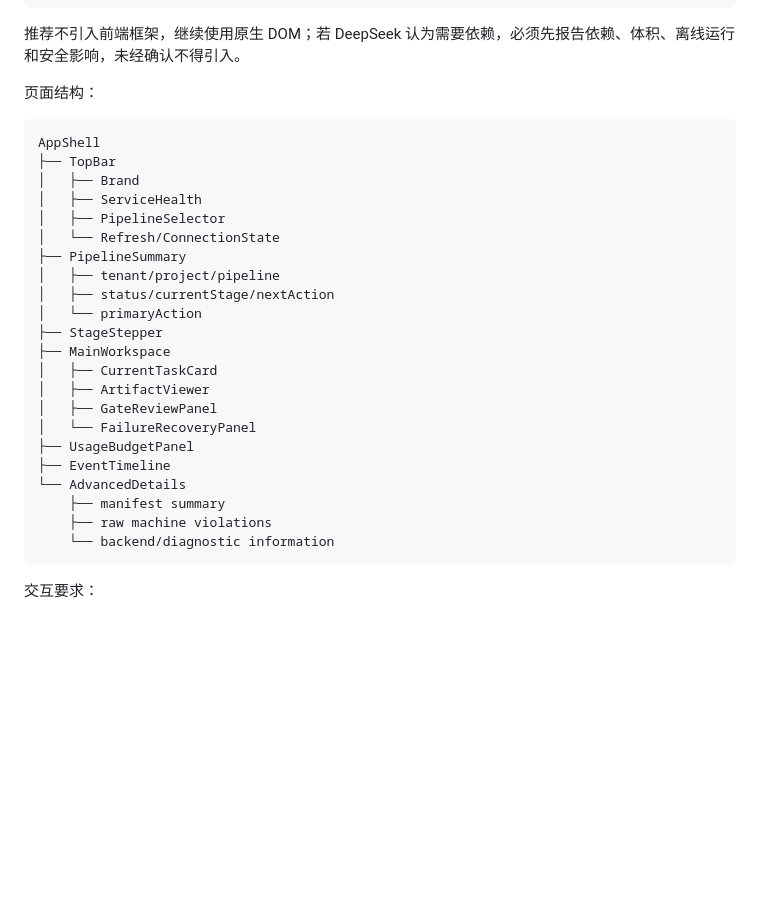
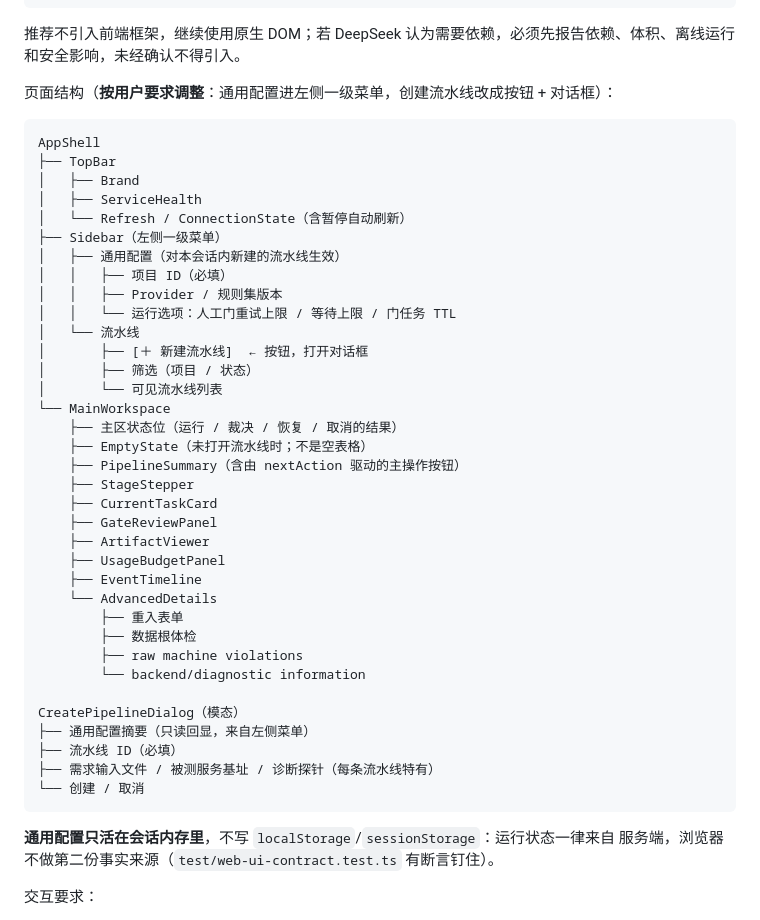
Before and after one commit to jealousity/AI-Harness-Testing, a Markdown page: docs/14-web-single-node-productization-plan.md, the part around the change. GitHub-like rendering; blank space fills up the shorter version.

Commit message:
docs: update the planned page structure to the sidebar layout
补上 7782e6e 里漏掉的文档改动。

- 说明：7782e6e 的提交说明写了「docs/14：更新页面结构说明」，但那次替换因为
  结构块尾部还有三行子项而**没匹配上**，该文件实际未被改动。这里补上，
  并如实说明前一条提交说明与改动不完全一致。
- docs/14 的页面结构改为：TopBar + **Sidebar（通用配置 + 流水线）** + MainWorkspace
  + **CreatePipelineDialog**；并写明「通用配置只活在会话内存里、不写 localStorage」。

````diff
--- a/docs/14-web-single-node-productization-plan.md
+++ b/docs/14-web-single-node-productization-plan.md
@@ -416,32 +416,48 @@ web-app/public/styles.css
 
 推荐不引入前端框架，继续使用原生 DOM；若 DeepSeek 认为需要依赖，必须先报告依赖、体积、离线运行和安全影响，未经确认不得引入。
 
-页面结构：
+页面结构（**按用户要求调整**：通用配置进左侧一级菜单，创建流水线改成按钮 + 对话框）：
 
 ```text
 AppShell
 ├── TopBar
 │   ├── Brand
 │   ├── ServiceHealth
-│   ├── PipelineSelector
-│   └── Refresh/ConnectionState
-├── PipelineSummary
-│   ├── tenant/project/pipeline
-│   ├── status/currentStage/nextAction
-│   └── primaryAction
-├── StageStepper
-├── MainWorkspace
-│   ├── CurrentTaskCard
-│   ├── ArtifactViewer
-│   ├── GateReviewPanel
-│   └── FailureRecoveryPanel
-├── UsageBudgetPanel
-├── EventTimeline
-└── AdvancedDetails
-    ├── manifest summary
-    ├── raw machine violations
-    └── backend/diagnostic information
+│   └── Refresh / ConnectionState（含暂停自动刷新）
+├── Sidebar（左侧一级菜单）
+│   ├── 通用配置（对本会话内新建的流水线生效）
+│   │   ├── 项目 ID（必填）
+│   │   ├── Provider / 规则集版本
+│   │   └── 运行选项：人工门重试上限 / 等待上限 / 门任务 TTL
+│   └── 流水线
+│       ├── [＋ 新建流水线]  ← 按钮，打开对话框
+│       ├── 筛选（项目 / 状态）
+│       └── 可见流水线列表
+└── MainWorkspace
+    ├── 主区状态位（运行 / 裁决 / 恢复 / 取消的结果）
+    ├── EmptyState（未打开流水线时；不是空表格）
+    ├── PipelineSummary（含由 nextAction 驱动的主操作按钮）
+    ├── StageStepper
+    ├── CurrentTaskCard
+    ├── GateReviewPanel
+    ├── ArtifactViewer
+    ├── UsageBudgetPanel
+    ├── EventTimeline
+    └── AdvancedDetails
+        ├── 重入表单
+        ├── 数据根体检
+        ├── raw machine violations
+        └── backend/diagnostic information
+
+CreatePipelineDialog（模态）
+├── 通用配置摘要（只读回显，来自左侧菜单）
+├── 流水线 ID（必填）
+├── 需求输入文件 / 被测服务基址 / 诊断探针（每条流水线特有）
+└── 创建 / 取消
 ```
+
+**通用配置只活在会话内存里**，不写 `localStorage`/`sessionStorage`：运行状态一律来自
+服务端，浏览器不做第二份事实来源（`test/web-ui-contract.test.ts` 有断言钉住）。
 
 交互要求：
 
````
